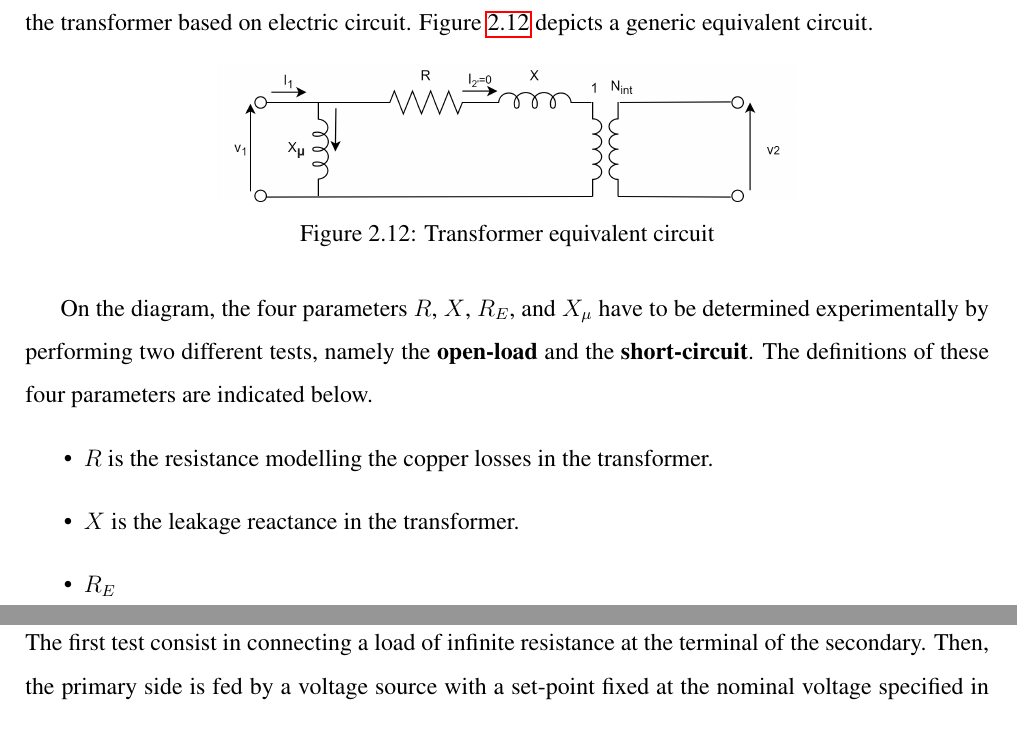
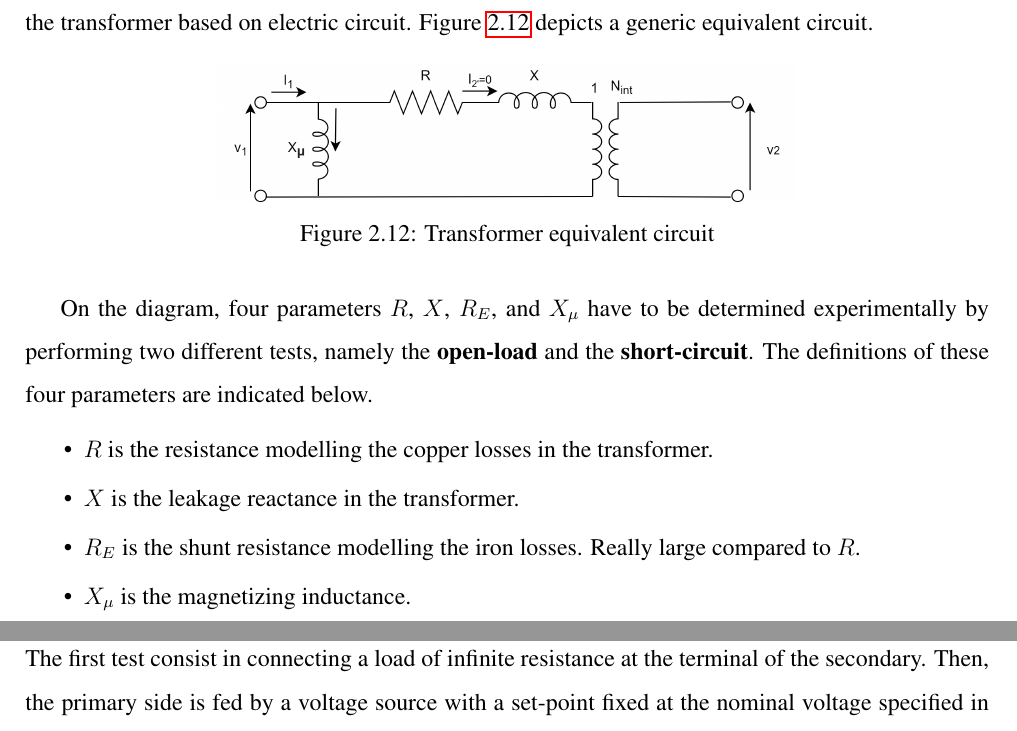
Before and after one commit to Boreas3/ELEC0041---homework-3, a LaTeX document (main.tex): two parts of pages 13 and 14 of 19, joined at a grey line, cut so that both start at the same text. Compiled offline with pdfLaTeX.

Commit message:
Updates from Overleaf

```diff
--- a/main.tex
+++ b/main.tex
@@ -369,9 +369,12 @@ Finally, Figure \ref{fig:Bshell} shows a picture of the shell design of the tran
     \label{fig:equivalent_circuit}
 \end{figure}
 
-On the diagram, the four parameters $R$, $X$, $R_{E}$, and $X_\mu$ have to be determined experimentally by performing two different tests, namely the \textbf{open-load} and the \textbf{short-circuit}. The definitions of these four parameters are indicated below.
+On the diagram, four parameters $R$, $X$, $R_{E}$, and $X_\mu$ have to be determined experimentally by performing two different tests, namely the \textbf{open-load} and the \textbf{short-circuit}. The definitions of these four parameters are indicated below.
+
 \begin{itemize}
+\setstretch{1}
     \item $R$ is the resistance modelling the copper losses in the transformer.
     \item $X$ is the leakage reactance in the transformer.
-    \item $R_E$
+    \item $R_E$ is the shunt resistance modelling the iron losses. Really large compared to $R$.
+    \item $X_\mu$ is the magnetizing inductance.
 \end{itemize}
```
Also changed, not shown: main.tex (15 more changed lines).
